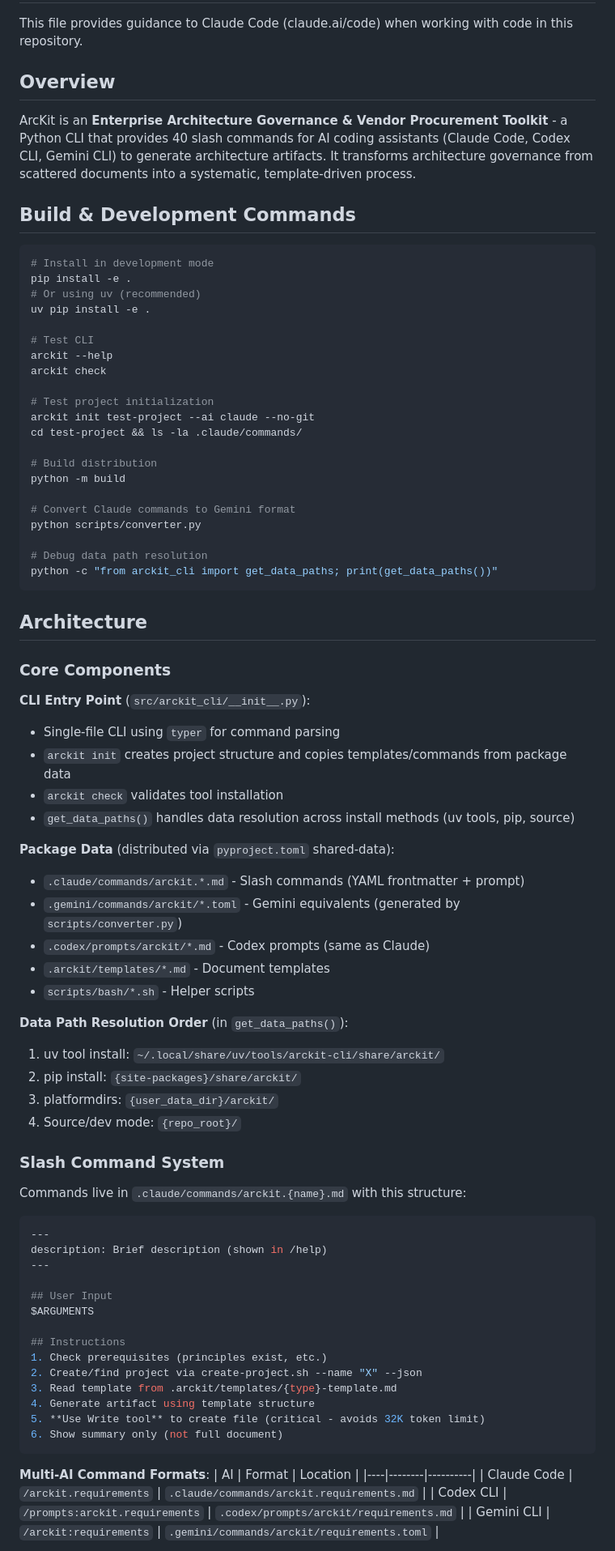
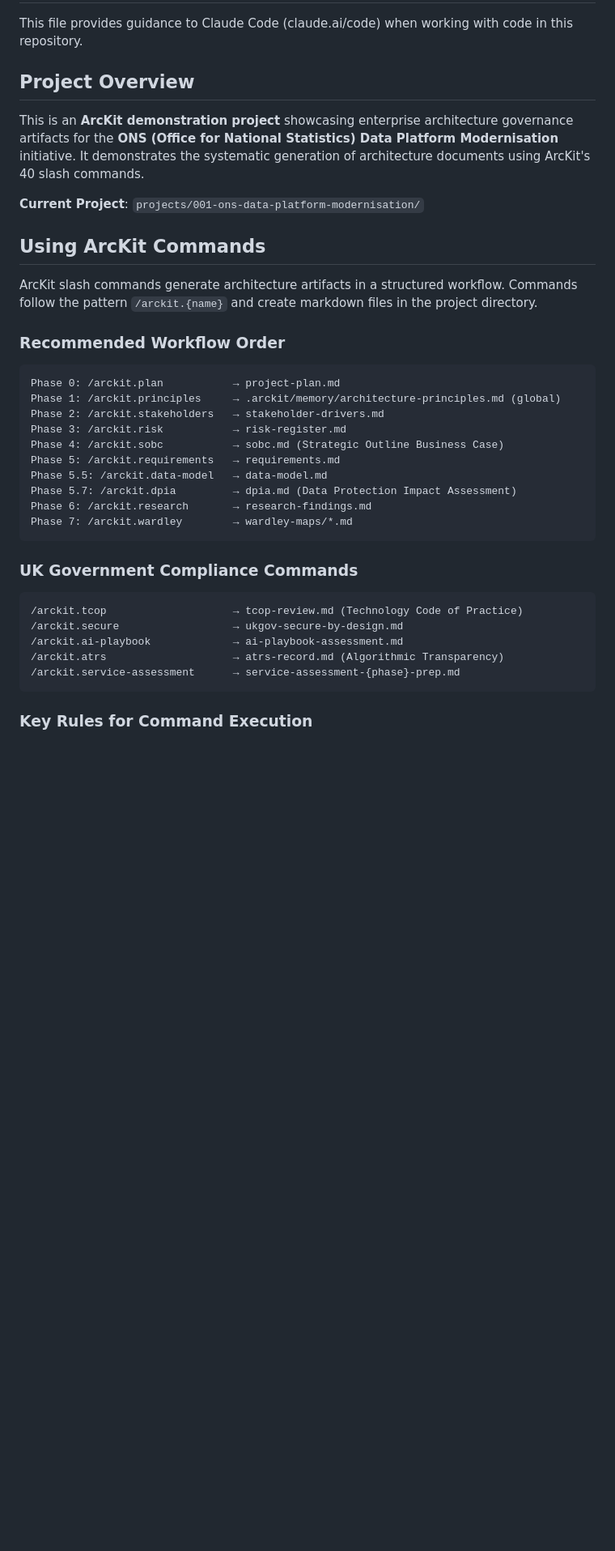
Before and after one commit to tractorjuice/arckit-test-project-v8-ons-data-platform, a Markdown page: CLAUDE.md, the part around one of its changes. Shown at 81% size. Rendered like a GitHub page; blank space fills up the shorter version.

````diff
--- a/CLAUDE.md
+++ b/CLAUDE.md
@@ -2,84 +2,40 @@
 
 This file provides guidance to Claude Code (claude.ai/code) when working with code in this repository.
 
-## Overview
+## Project Overview
 
-ArcKit is an **Enterprise Architecture Governance & Vendor Procurement Toolkit** - a Python CLI that provides 40 slash commands for AI coding assistants (Claude Code, Codex CLI, Gemini CLI) to generate architecture artifacts. It transforms architecture governance from scattered documents into a systematic, template-driven process.
+This is an **ArcKit demonstration project** showcasing enterprise architecture governance artifacts for the **ONS (Office for National Statistics) Data Platform Modernisation** initiative. It demonstrates the systematic generation of architecture documents using ArcKit's 40 slash commands.
 
-## Build & Development Commands
+**Current Project**: `projects/001-ons-data-platform-modernisation/`
 
-```bash
-# Install in development mode
-pip install -e .
-# Or using uv (recommended)
-uv pip install -e .
+## Using ArcKit Commands
 
-# Test CLI
-arckit --help
-arckit check
+ArcKit slash commands generate architecture artifacts in a structured workflow. Commands follow the pattern `/arckit.{name}` and create markdown files in the project directory.
 
-# Test project initialization
-arckit init test-project --ai claude --no-git
-cd test-project && ls -la .claude/commands/
+### Recommended Workflow Order
 
-# Build distribution
-python -m build
-
-# Convert Claude commands to Gemini format
-python scripts/converter.py
-
-# Debug data path resolution
-python -c "from arckit_cli import get_data_paths; print(get_data_paths())"
+```
+Phase 0: /arckit.plan           → project-plan.md
+Phase 1: /arckit.principles     → .arckit/memory/architecture-principles.md (global)
+Phase 2: /arckit.stakeholders   → stakeholder-drivers.md
+Phase 3: /arckit.risk           → risk-register.md
+Phase 4: /arckit.sobc           → sobc.md (Strategic Outline Business Case)
+Phase 5: /arckit.requirements   → requirements.md
+Phase 5.5: /arckit.data-model   → data-model.md
+Phase 5.7: /arckit.dpia         → dpia.md (Data Protection Impact Assessment)
+Phase 6: /arckit.research       → research-findings.md
+Phase 7: /arckit.wardley        → wardley-maps/*.md
 ```
 
-## Architecture
+### UK Government Compliance Commands
 
-### Core Components
-
-**CLI Entry Point** (`src/arckit_cli/__init__.py`):
-- Single-file CLI using `typer` for command parsing
-- `arckit init` creates project structure and copies templates/commands from package data
-- `arckit check` validates tool installation
-- `get_data_paths()` handles data resolution across install methods (uv tools, pip, source)
-
-**Package Data** (distributed via `pyproject.toml` shared-data):
-- `.claude/commands/arckit.*.md` - Slash commands (YAML frontmatter + prompt)
-- `.gemini/commands/arckit/*.toml` - Gemini equivalents (generated by `scripts/converter.py`)
-- `.codex/prompts/arckit/*.md` - Codex prompts (same as Claude)
-- `.arckit/templates/*.md` - Document templates
-- `scripts/bash/*.sh` - Helper scripts
-
-**Data Path Resolution Order** (in `get_data_paths()`):
-1. uv tool install: `~/.local/share/uv/tools/arckit-cli/share/arckit/`
-2. pip install: `{site-packages}/share/arckit/`
-3. platformdirs: `{user_data_dir}/arckit/`
-4. Source/dev mode: `{repo_root}/`
-
-### Slash Command System
-
-Commands live in `.claude/commands/arckit.{name}.md` with this structure:
-
-```yaml
----
-description: Brief description (shown in /help)
----
-
-## User Input
-$ARGUMENTS
-
-## Instructions
-1. Check prerequisites (principles exist, etc.)
-2. Create/find project via create-project.sh --name "X" --json
-3. Read template from .arckit/templates/{type}-template.md
-4. Generate artifact using template structure
-5. **Use Write tool** to create file (critical - avoids 32K token limit)
-6. Show summary only (not full document)
+```
+/arckit.tcop                    → tcop-review.md (Technology Code of Practice)
+/arckit.secure                  → ukgov-secure-by-design.md
+/arckit.ai-playbook             → ai-playbook-assessment.md
+/arckit.atrs                    → atrs-record.md (Algorithmic Transparency)
+/arckit.service-assessment      → service-assessment-{phase}-prep.md
 ```
 
-**Multi-AI Command Formats**:
-| AI | Format | Location |
-|----|--------|----------|
-| Claude Code | `/arckit.requirements` | `.claude/commands/arckit.requirements.md` |
-| Codex CLI | `/prompts:arckit.requirements` | `.codex/prompts/arckit/requirements.md` |
-| Gemini CLI | `/arckit:requirements` | `.gemini/commands/arckit/requirements.toml` |
+### Key Rules for Command Execution
 
````
Also changed, not shown: other parts of CLAUDE.md (+47 -92 lines).
